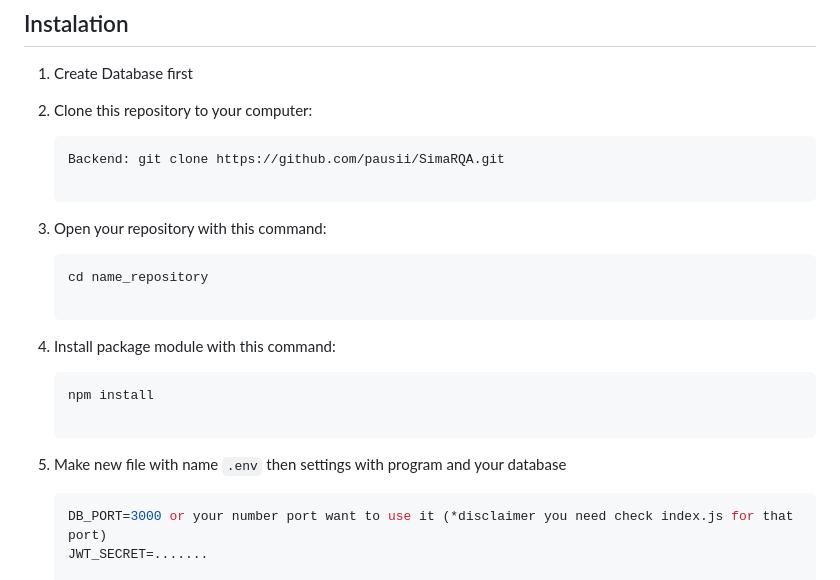
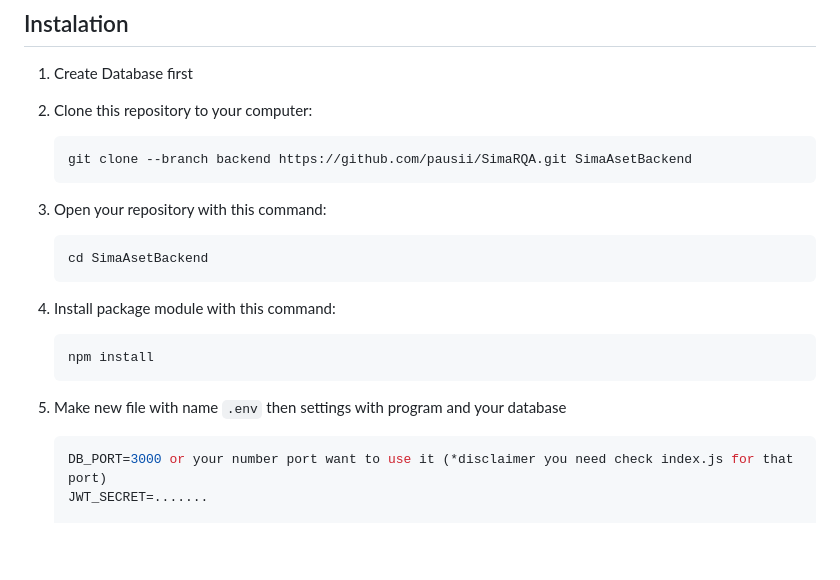
Before and after one commit to pausii/SimaRQA, a Markdown page: README.md, the part around the change printed below. GitHub-like rendering; blank space fills up the shorter version.

````diff
--- a/README.md
+++ b/README.md
@@ -17,20 +17,23 @@ This program is a project 3 management asset with have Data Master, Transaction
 
 2. Clone this repository to your computer:
     ```bash
-    Backend: git clone https://github.com/pausii/SimaRQA.git
+    git clone --branch backend https://github.com/pausii/SimaRQA.git SimaAsetBackend
+    ```
 
 3. Open your repository with this command:
 
     ```bash
-    cd name_repository
+    cd SimaAsetBackend
+    ```
 
 4. Install package module with this command:
     ```bash
     npm install
+    ```
 
 5. Make new file with name `.env` then settings with program and your database
 
-    ```bash
+    ```env
     DB_PORT=3000 or your number port want to use it (*disclaimer you need check index.js for that port)
     JWT_SECRET=.......
 
````
Also changed, not shown: other parts of README.md (+1 -0 lines).
